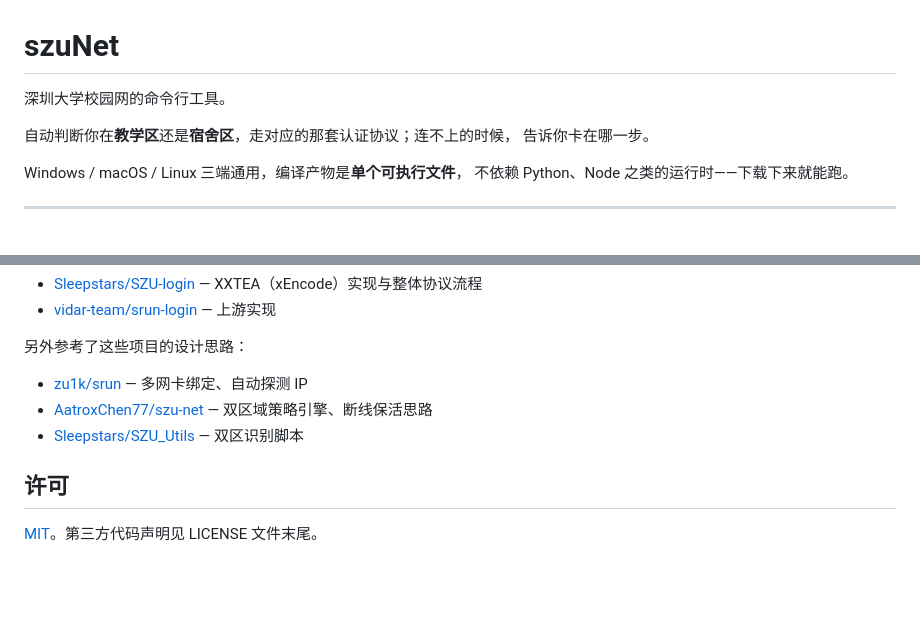
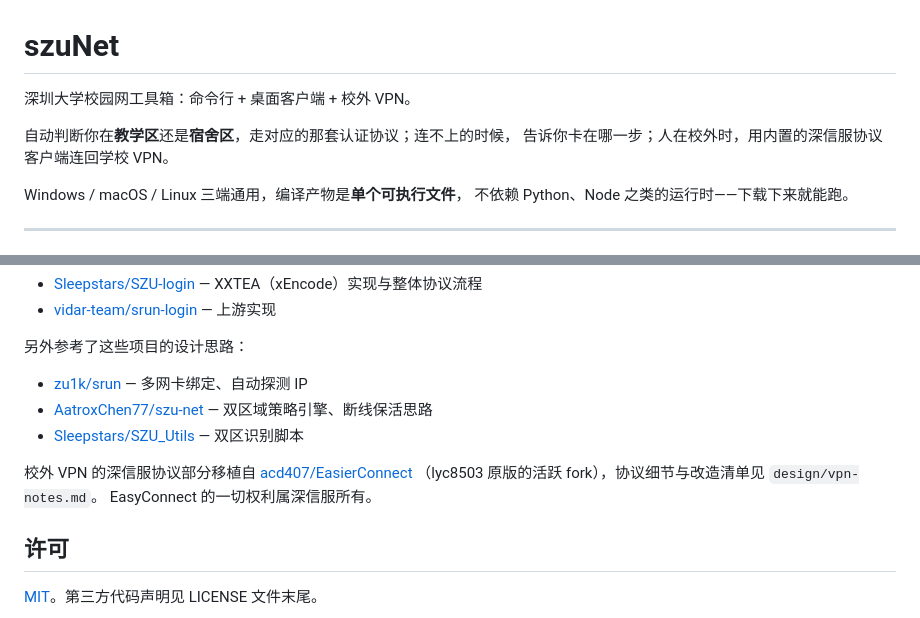
Before and after one commit to Alakazamc/szudesktop, a Markdown page: README.md, 2 parts joined by grey strips. Rendered like a GitHub page; blank space fills up the shorter version.

```diff
--- a/README.md
+++ b/README.md
@@ -1,9 +1,9 @@
 # szuNet
 
-深圳大学校园网的命令行工具。
+深圳大学校园网工具箱：命令行 + 桌面客户端 + 校外 VPN。
 
 自动判断你在**教学区**还是**宿舍区**，走对应的那套认证协议；连不上的时候，
-告诉你卡在哪一步。
+告诉你卡在哪一步；人在校外时，用内置的深信服协议客户端连回学校 VPN。
 
 Windows / macOS / Linux 三端通用，编译产物是**单个可执行文件**，
 不依赖 Python、Node 之类的运行时——下载下来就能跑。
@@ -266,6 +291,10 @@ git push origin v0.1.0
 - [AatroxChen77/szu-net](https://github.com/AatroxChen77/szu-net) — 双区域策略引擎、断线保活思路
 - [Sleepstars/SZU_Utils](https://github.com/Sleepstars/SZU_Utils) — 双区识别脚本
 
+校外 VPN 的深信服协议部分移植自 [acd407/EasierConnect](https://github.com/acd407/EasierConnect)
+（lyc8503 原版的活跃 fork），协议细节与改造清单见 `design/vpn-notes.md`。
+EasyConnect 的一切权利属深信服所有。
+
 ## 许可
 
 [MIT](LICENSE)。第三方代码声明见 LICENSE 文件末尾。
```
Also changed, not shown: other parts of README.md (+27 -2 lines), docs/screenshot-desktop.png (added).
